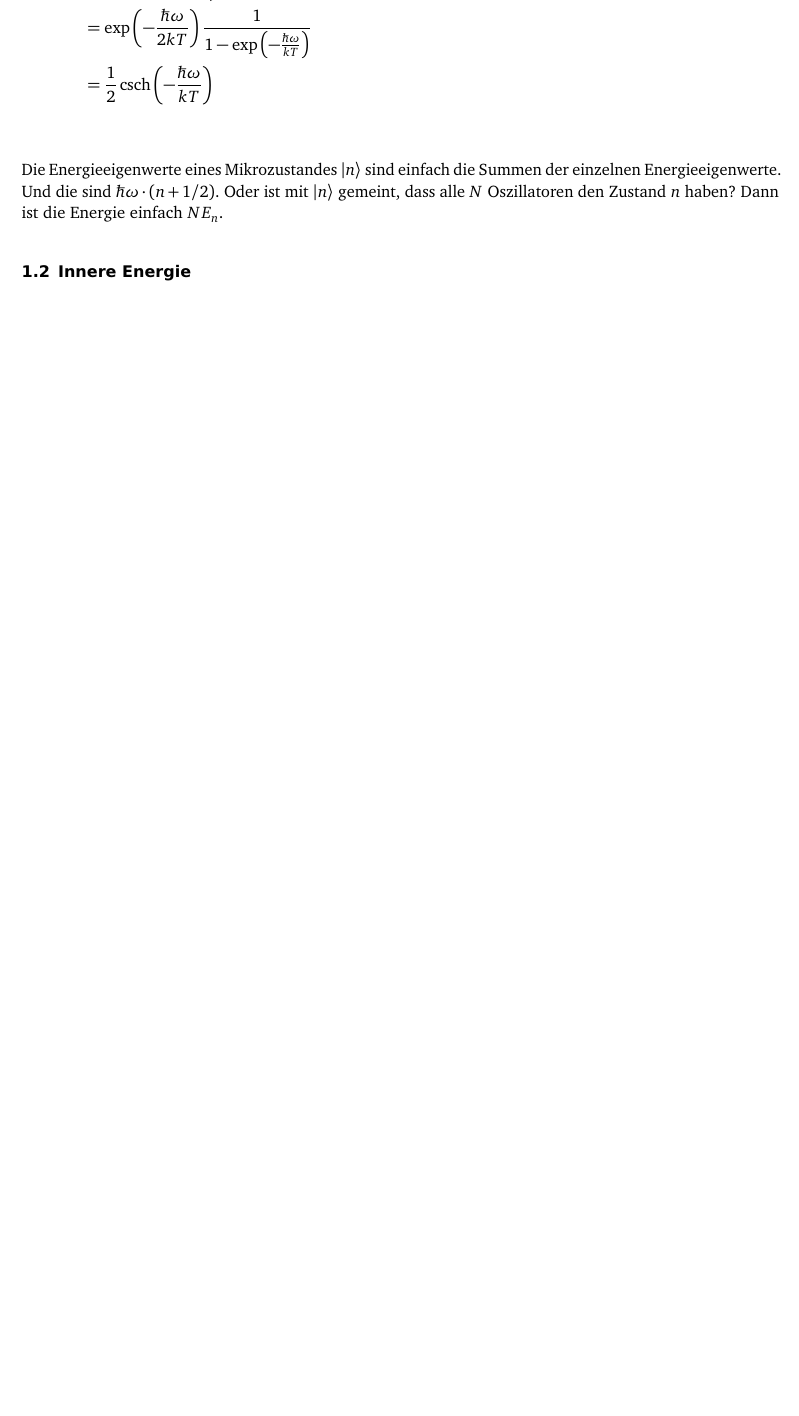
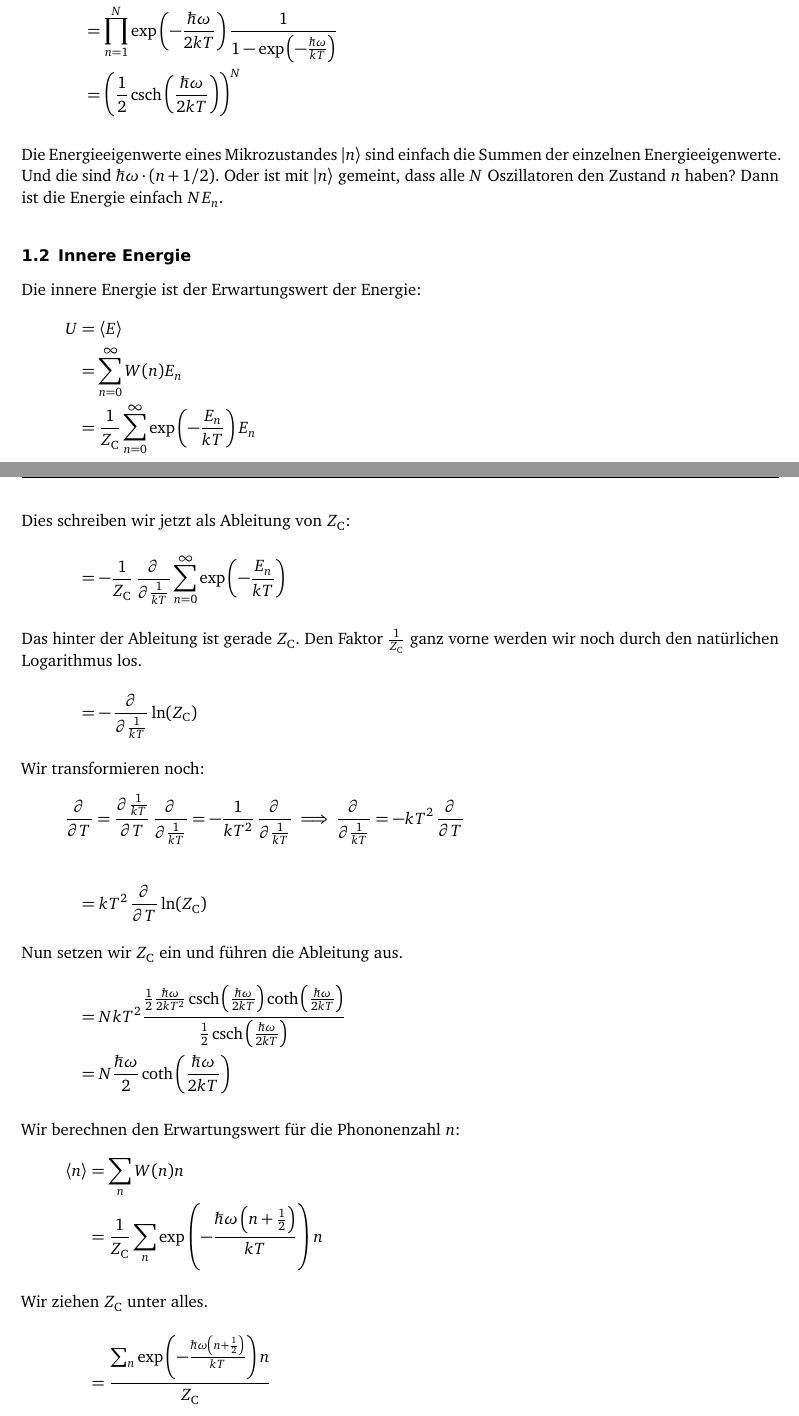
Before and after one commit to martin-ueding/physik521-Zettel, a LaTeX document (article.tex): part of page 1 of 2 before the commit and two parts of pages 1 and 2 of 5 after it, the two joined at a grey line, cut at the place of the change, the shorter picture padded with empty space. Compiled offline with pdfLaTeX; an older LaTeX class or package is replaced by its successor.

Commit message:
Mehr bearbeitet

```diff
--- a/article.tex
+++ b/article.tex
@@ -33,3 +35,86 @@ Die Energieeigenwerte eines Mikrozustandes $\ket n$ sind einfach die Summen der
 
 \subsection{Innere Energie}
 
+Die innere Energie ist der Erwartungswert der Energie:
+\begin{align*}
+    U
+    &= \braket E \\
+    &= \sum_{n=0}^\infty W(n) E_n \\
+    &= \frac1\ZC \sum_{n=0}^\infty \exp\del{-\frac{E_n}{kT}} E_n \\
+    \intertext{%
+        Dies schreiben wir jetzt als Ableitung von $\ZC$:
+    }
+    &= -\frac1\ZC \dpd{}{\frac1{kT}} \sum_{n=0}^\infty \exp\del{-\frac{E_n}{kT}} \\
+    \intertext{%
+        Das hinter der Ableitung ist gerade $\ZC$. Den Faktor $\frac1\ZC$ ganz
+        vorne werden wir noch durch den natürlichen Logarithmus los.
+    }
+    &= -\dpd{}{\frac1{kT}} \ln(\ZC) \\
+    \intertext{%
+        Wir transformieren noch:
+        \[
+            \dpd{}T = \dpd{\frac1{kT}}T \dpd{}{\frac1{kT}} = - \frac1{kT^2} \dpd{}{\frac1{kT}}
+            \implies
+            \dpd{}{\frac1{kT}} = - kT^2 \dpd{}T
+        \]
+    }
+    &= kT^2 \dpd{}T \ln(\ZC) \\
+    \intertext{%
+        Nun setzen wir $\ZC$ ein und führen die Ableitung aus.
+    }
+    &= NkT^2 \frac{\frac 12 \frac{\hbar\omega}{2 k T^2} \csch\del{\frac{\hbar\omega}{2kT}}\coth\del{\frac{\hbar\omega}{2kT}}}{\frac 12 \csch\del{\frac{\hbar\omega}{2kT}}} \\
+    &= N\frac{\hbar\omega}2 \coth\del{\frac{\hbar\omega}{2kT}}
+\end{align*}
+
+Wir berechnen den Erwartungswert für die Phononenzahl $n$:
+\begin{align*}
+    \bracket n
+    &= \sum_n W(n) n \\
+    &= \frac1\ZC \sum_n \exp\del{-\frac{\hbar \omega \del{n + \frac12}}{kT}} n \\
+    \intertext{%
+        Wir ziehen $\ZC$ unter alles.
+    }
+    &= \frac{\sum_n \exp\del{-\frac{\hbar \omega \del{n + \frac12}}{kT}} n}{\ZC} \\
+    \intertext{%
+        Wir schreiben $\ZC$ aus.
+    }
+    &= \frac{\sum_n \exp\del{-\frac{\hbar \omega \del{n + \frac12}}{kT}} n}{\sum_n \exp\del{-\frac{\hbar \omega \del{n + \frac12}}{kT}}} \\
+    \intertext{%
+        Nun addieren wir null.
+    }
+    &= \frac{\sum_n \exp\del{-\frac{\hbar \omega \del{n + \frac12}}{kT}} n}{\sum_n \exp\del{-\frac{\hbar \omega \del{n + \frac12}}{kT}}} + \frac12 - \frac12 \\
+    \intertext{%
+        Die $+\frac 12$ werden in den Zähler integriert.
+    }
+    &= \frac{\sum_n \exp\del{-\frac{\hbar \omega \del{n + \frac12}}{kT}} \del{n + \frac12}}{\sum_n \exp\del{-\frac{\hbar \omega \del{n + \frac12}}{kT}}} - \frac12 \\
+    \intertext{%
+        Wir wenden den Trick mit der Ableitung an und ziehen somit das $(n +
+        \frac 12)$ in die Ableitung rein.
+    }
+    &= - \frac{\dpd{}{\frac{\hbar\omega}{kT}} \sum_n \exp\del{-\frac{\hbar \omega \del{n + \frac12} }{kT}}}{\sum_n \exp\del{-\frac{\hbar \omega \del{n + \frac12}}{kT}}} - \frac12 \\
+    \intertext{%
+        Das ganze können wir auch als Ableitung einer Logarithmusfunktion
+        schreiben.
+    }
+    &= - \dpd{}{\frac{\hbar\omega}{kT}} \ln\del{\sum_n \exp\del{-\frac{\hbar \omega \del{n + \frac12}}{kT}}} - \frac12 \\
+    \intertext{%
+        Dies ist gerade $Z_{\text C,1}$.
+    }
+    &= -\dpd{}{\frac{\hbar\omega}{kT}} \ln(Z_{\text C,1}) - \frac12 \\
+    \intertext{%
+        Wir setzen unser vorheriges Ergebnis für $Z_{\text C,1}$ ein.
+    }
+    &= \dpd{}{\frac{\hbar\omega}{kT}} \ln\del{2 \sinh\del{\frac{\hbar\omega}{2kT}}} - \frac12 \\
+    \intertext{%
+        Die Ableitung führen wir aus:
+    }
+    &= \frac{2 \cosh(\ldots)}{2 \sinh(\ldots)} \frac 12 - \frac 12 \\
+    \intertext{%
+        Wir benutzen die Exponentialdarstellung der Funktionen.
+    }
+    &= \frac 12\del{\frac{\eup^{\ldots} + \eup^{-\ldots}}{\eup^{\ldots} - \eup^{-\ldots}} - \frac 12} \\
+    \intertext{%
+        Nach etwas umstellen erhalten wir:
+    }
+    &= \frac1{\exp\del{\frac{\hbar\omega}{kT}} - 1}
+\end{align*}
@@ -35,0 +129 @@ Die Energieeigenwerte eines Mikrozustandes $\ket n$ sind einfach die Summen der
+Unsere bisherige Form für die innere Energie ist:
```
Also changed, not shown: article.tex (42 more changed lines), 1 other file.
